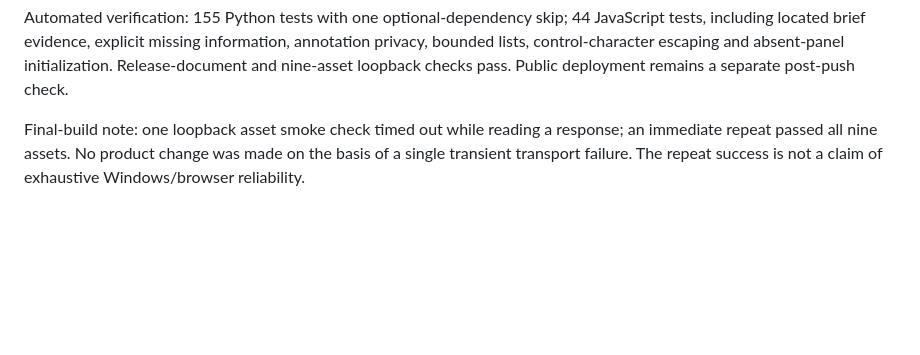
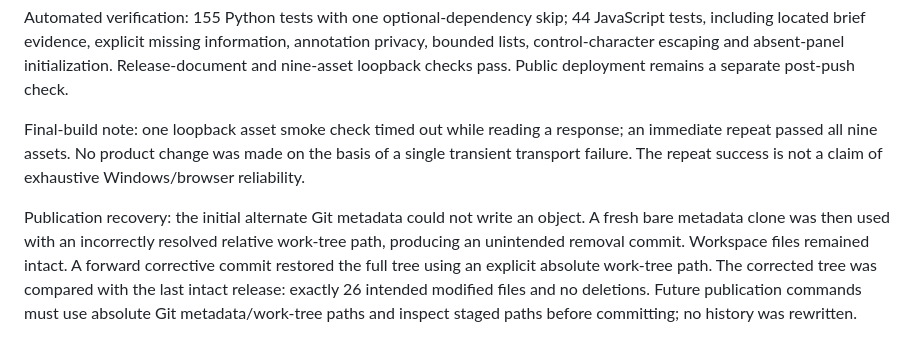
Before and after one commit to TheFamousJC/reversium, a Markdown page: docs/DEVELOPMENT_STAGES.md, the part around the change. GitHub-like rendering; blank space fills up the shorter version.

Commit message:
Record publication recovery and explicit work-tree safeguards

```diff
--- a/docs/DEVELOPMENT_STAGES.md
+++ b/docs/DEVELOPMENT_STAGES.md
@@ -512,3 +512,5 @@ Local browser verification used the real 266-file delivery (4,161 findings). The
 Automated verification: 155 Python tests with one optional-dependency skip; 44 JavaScript tests, including located brief evidence, explicit missing information, annotation privacy, bounded lists, control-character escaping and absent-panel initialization. Release-document and nine-asset loopback checks pass. Public deployment remains a separate post-push check.
 
 Final-build note: one loopback asset smoke check timed out while reading a response; an immediate repeat passed all nine assets. No product change was made on the basis of a single transient transport failure. The repeat success is not a claim of exhaustive Windows/browser reliability.
+
+Publication recovery: the initial alternate Git metadata could not write an object. A fresh bare metadata clone was then used with an incorrectly resolved relative work-tree path, producing an unintended removal commit. Workspace files remained intact. A forward corrective commit restored the full tree using an explicit absolute work-tree path. The corrected tree was compared with the last intact release: exactly 26 intended modified files and no deletions. Future publication commands must use absolute Git metadata/work-tree paths and inspect staged paths before committing; no history was rewritten.
```
Also changed, not shown: docs/PLAIN_LANGUAGE.md (+2 -0 lines).
